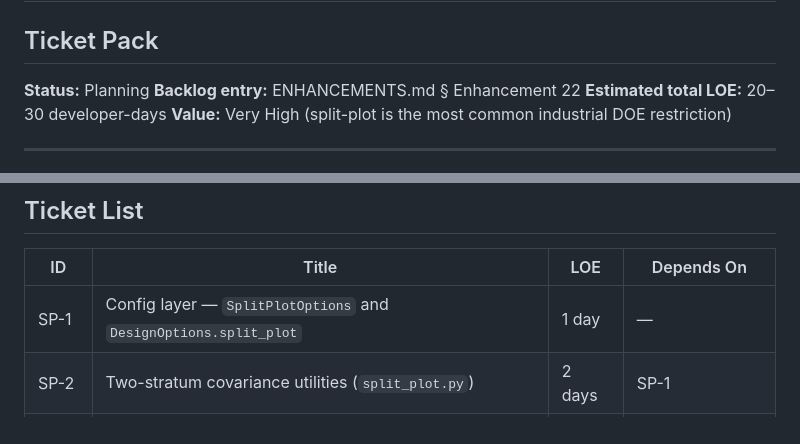
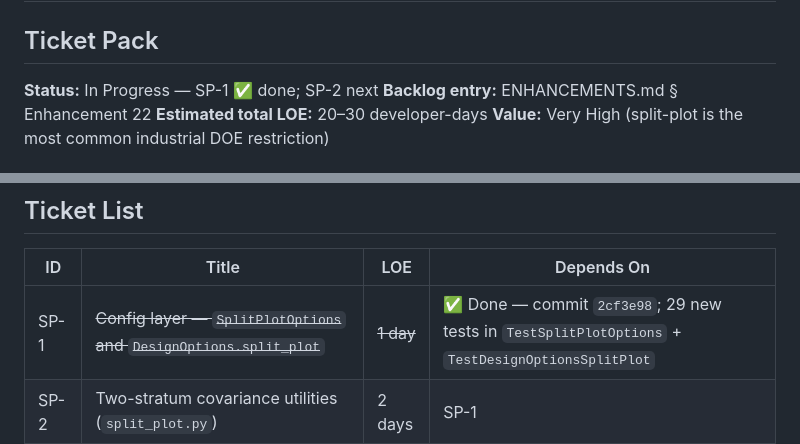
Before and after one commit to mbagalman/lattice-doe, a Markdown page: docs/planning/split-plot-ticket-pack.md, 2 parts joined by grey strips. Rendered like a GitHub page.

Commit message:
docs(#22): mark SP-1 complete in ticket pack
Co-Authored-By: Claude Sonnet 4.6 <noreply@anthropic.com>

```diff
--- a/docs/planning/split-plot-ticket-pack.md
+++ b/docs/planning/split-plot-ticket-pack.md
@@ -1,7 +1,7 @@
 # Enhancement 22 — Split-Plot / Hard-to-Change Factors
 ## Ticket Pack
 
-**Status:** Planning
+**Status:** In Progress — SP-1 ✅ done; SP-2 next
 **Backlog entry:** ENHANCEMENTS.md § Enhancement 22
 **Estimated total LOE:** 20–30 developer-days
 **Value:** Very High (split-plot is the most common industrial DOE restriction)
@@ -143,7 +143,7 @@ df = power_curve_by_wp(
 
 | ID | Title | LOE | Depends On |
 |----|-------|-----|-----------|
-| SP-1 | Config layer — `SplitPlotOptions` and `DesignOptions.split_plot` | 1 day | — |
+| SP-1 | ~~Config layer — `SplitPlotOptions` and `DesignOptions.split_plot`~~ | ~~1 day~~ | ✅ Done — commit `2cf3e98`; 29 new tests in `TestSplitPlotOptions` + `TestDesignOptionsSplitPlot` |
 | SP-2 | Two-stratum covariance utilities (`split_plot.py`) | 2 days | SP-1 |
 | SP-3 | Split-plot candidate generation | 2 days | SP-1 |
 | SP-4 | GLS criterion scorers | 2 days | SP-2 |
```
Also changed, not shown: other parts of docs/planning/split-plot-ticket-pack.md (+1 -1 lines).
